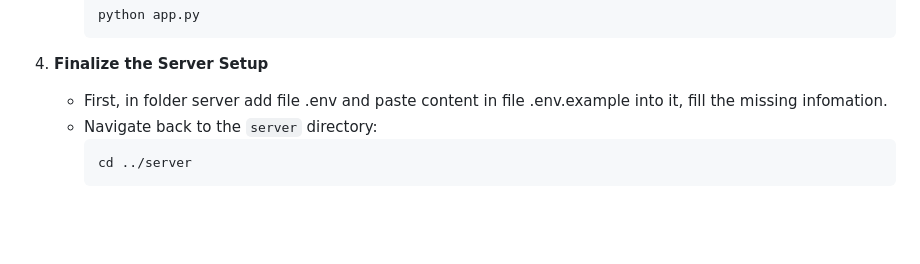
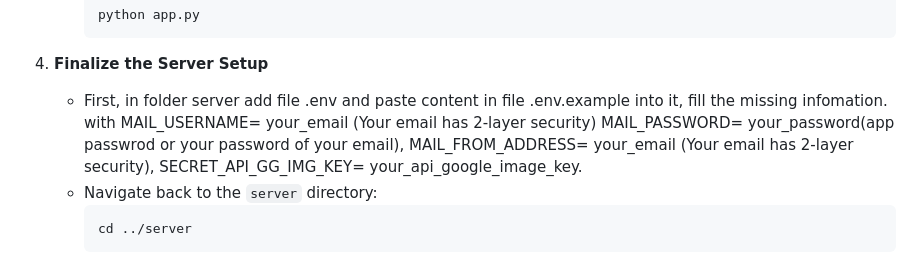
Before and after one commit to Vnn04/movie_website, a Markdown page: README.md, the part around the change. GitHub-like rendering; blank space fills up the shorter version.

````diff
--- a/README.md
+++ b/README.md
@@ -67,7 +67,7 @@ Make sure you have the following installed:
         ```
 
 4. **Finalize the Server Setup**
-    - First, in folder server add file .env and paste content in file .env.example into it, fill the missing infomation.
+    - First, in folder server add file .env and paste content in file .env.example into it, fill the missing infomation. with MAIL_USERNAME= your_email (Your email has 2-layer security)  MAIL_PASSWORD= your_password(app passwrod or your password of your email), MAIL_FROM_ADDRESS= your_email (Your email has 2-layer security), SECRET_API_GG_IMG_KEY= your_api_google_image_key.
     - Navigate back to the `server` directory:
         ```sh
         cd ../server
````
